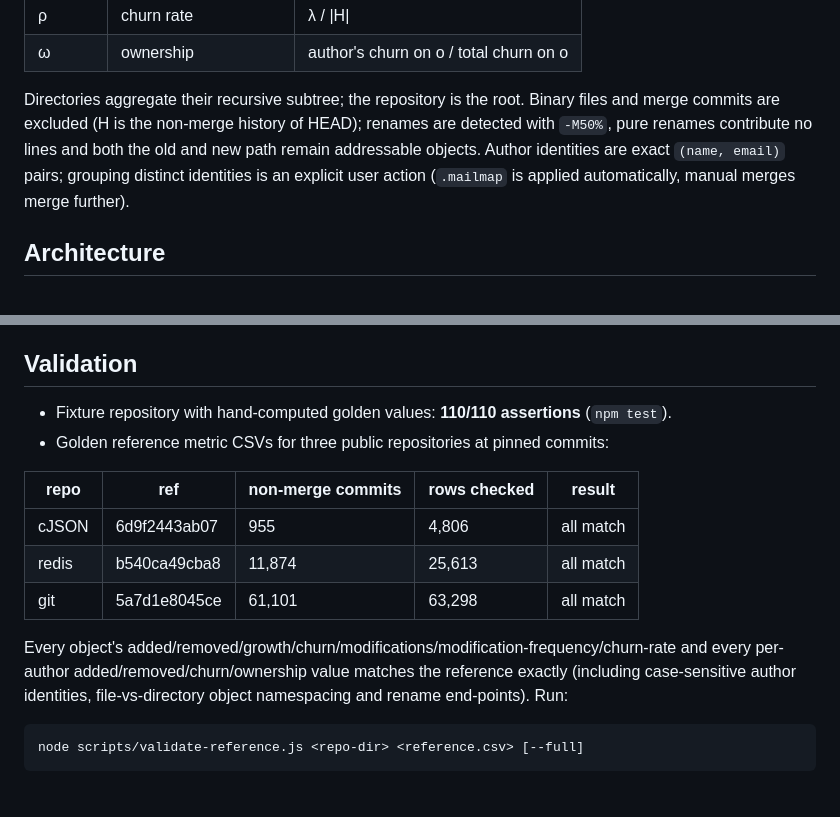
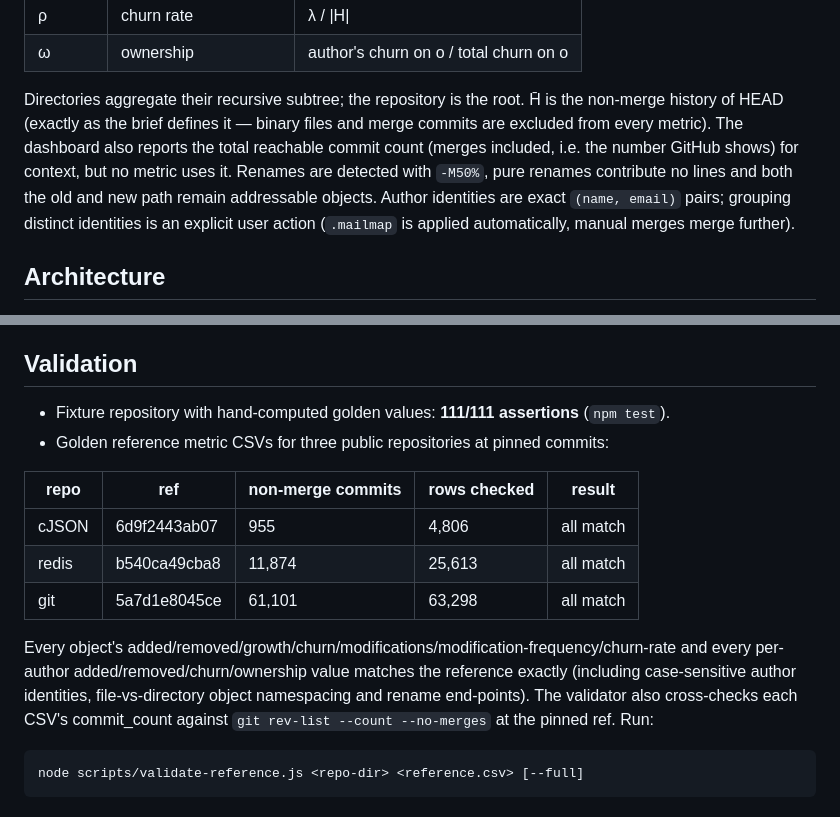
Before and after one commit to NkadimengKgothatso/Software-Design-Project-Test-, a Markdown page: README.md, 2 parts joined by grey strips. GitHub-like rendering.

Commit message:
docs(readme): 111/111 fixture assertions, H-bar vs total-commit-count explanation, validator provenance note

````diff
--- a/README.md
+++ b/README.md
@@ -41,10 +41,12 @@ For a set of commits H and an object o (file, directory, repository):
 | ω | ownership | author's churn on o / total churn on o |
 
 Directories aggregate their recursive subtree; the repository is the root.
-Binary files and merge commits are excluded (H is the non-merge history of HEAD);
-renames are detected with `-M50%`, pure renames contribute no lines and both the
-old and new path remain addressable objects. Author identities are exact
-`(name, email)` pairs; grouping distinct identities is an explicit user action
+H̄ is the non-merge history of HEAD (exactly as the brief defines it — binary files
+and merge commits are excluded from every metric). The dashboard also reports the
+total reachable commit count (merges included, i.e. the number GitHub shows) for
+context, but no metric uses it. Renames are detected with `-M50%`, pure renames
+contribute no lines and both the old and new path remain addressable objects. Author
+identities are exact `(name, email)` pairs; grouping distinct identities is an explicit user action
 (`.mailmap` is applied automatically, manual merges merge further).
 
 ## Architecture
@@ -65,7 +67,7 @@ old and new path remain addressable objects. Author identities are exact
 
 ## Validation
 
-- Fixture repository with hand-computed golden values: **110/110 assertions** (`npm test`).
+- Fixture repository with hand-computed golden values: **111/111 assertions** (`npm test`).
 - Golden reference metric CSVs for three public repositories at pinned commits:
 
 | repo | ref | non-merge commits | rows checked | result |
@@ -77,7 +79,8 @@ old and new path remain addressable objects. Author identities are exact
 Every object's added/removed/growth/churn/modifications/modification-frequency/churn-rate
 and every per-author added/removed/churn/ownership value matches the reference exactly
 (including case-sensitive author identities, file-vs-directory object namespacing and
-rename end-points). Run:
+rename end-points). The validator also cross-checks each CSV's commit_count against
+`git rev-list --count --no-merges` at the pinned ref. Run:
 
 ```bash
 node scripts/validate-reference.js <repo-dir> <reference.csv> [--full]
````
